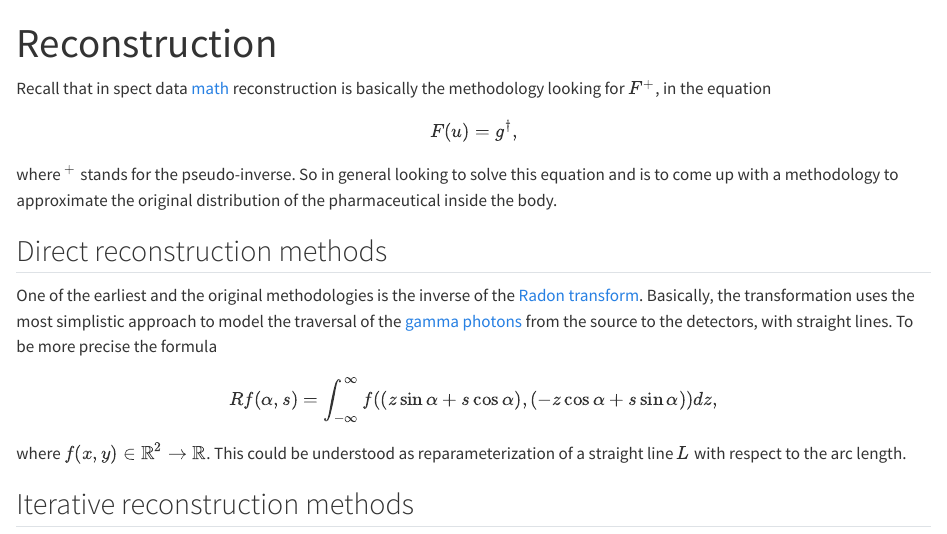
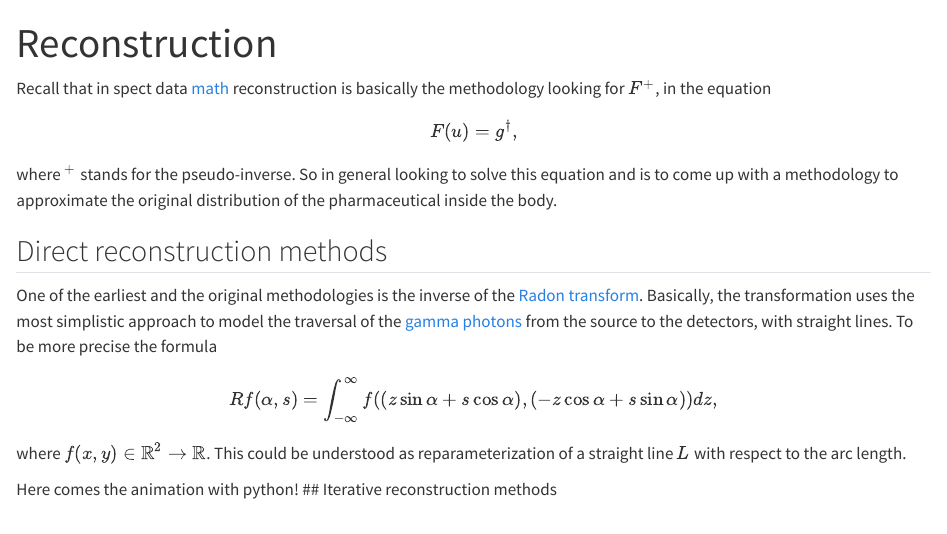
Before and after one commit to JacksonFurrier/models_nuclear_cardiology, a Quarto document (webp/topics/3_reconstruction.qmd): the page in a window 1100 px wide, from its top. Rendered offline with R 4.5, knitr and Pandoc in place of Quarto, with nearby package versions.

Commit message:
Some ideas added and creating animation.

```diff
--- a/webp/topics/3_reconstruction.qmd
+++ b/webp/topics/3_reconstruction.qmd
@@ -15,4 +15,5 @@ Rf(\alpha, s) = \int_{-\infty}^{\infty} f((z \sin{\alpha} + s \cos{\alpha}),(-z
 $$
 where $f(x, y) \in \mathbb{R}^{2} \rightarrow \mathbb{R}$. This could be understood as reparameterization of a straight line $L$ with respect to the arc length.
 
+Here comes the animation with python!
 ## Iterative reconstruction methods
```
